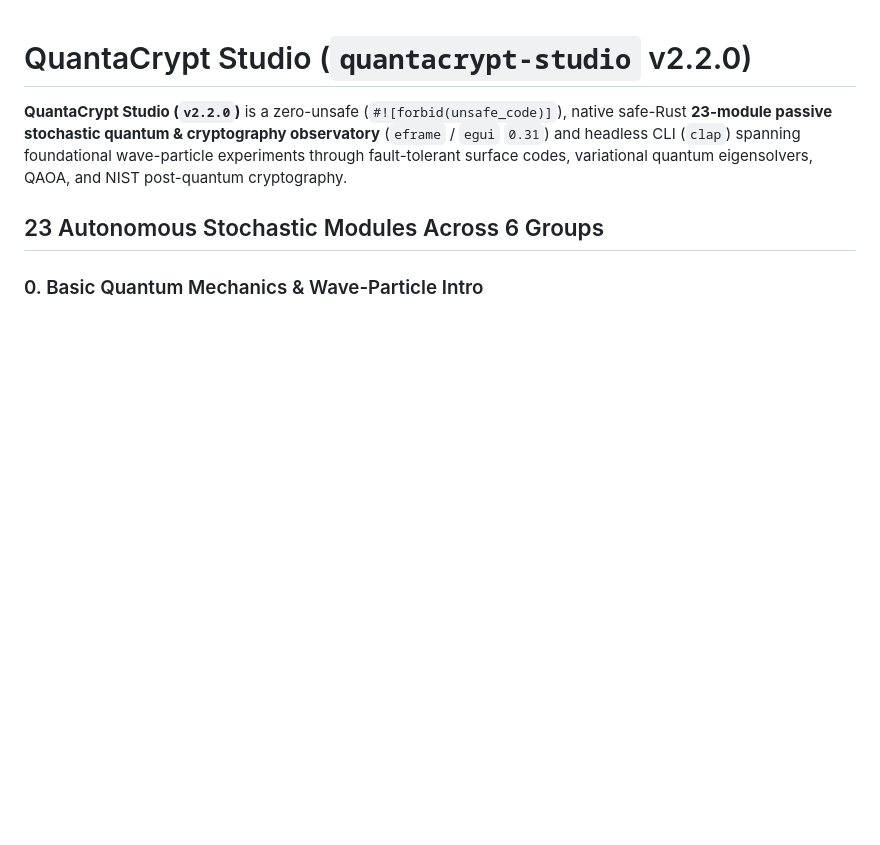
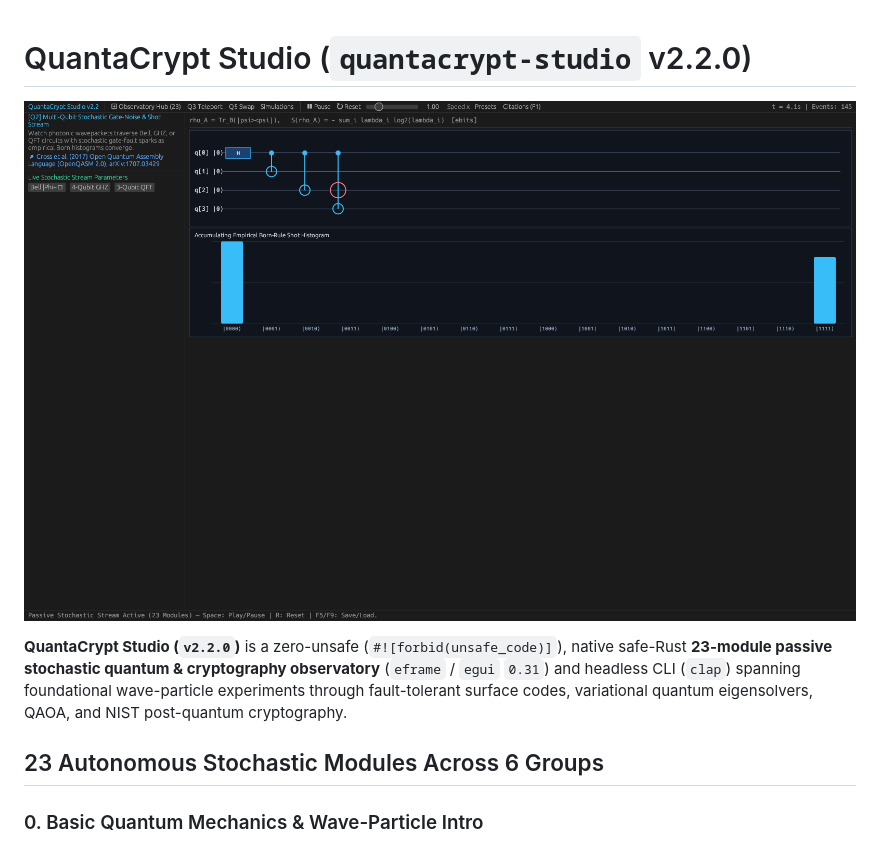
Before and after one commit to bpwhite/crvscience-quantacrypt-studio, a Markdown page: README.md, the part around the change. GitHub-like rendering; pictures changed too: validation/headless_screenshot.png (added); blank space fills up the shorter version.

Commit message:
feat(validation): add headless GPU screenshots and Zenodo citation DOI

```diff
--- a/README.md
+++ b/README.md
@@ -1,4 +1,6 @@
 # QuantaCrypt Studio (`quantacrypt-studio` v2.2.0)
+
+![QuantaCrypt Studio — 4-Qubit GHZ Circuit & Born-Rule Shot Observatory](validation/headless_screenshot.png)
 
 **QuantaCrypt Studio (`v2.2.0`)** is a zero-unsafe (`#![forbid(unsafe_code)]`), native safe-Rust **23-module passive stochastic quantum & cryptography observatory** (`eframe` / `egui` `0.31`) and headless CLI (`clap`) spanning foundational wave-particle experiments through fault-tolerant surface codes, variational quantum eigensolvers, QAOA, and NIST post-quantum cryptography.
 
```
Also changed, not shown: validation/headless_screenshot_2.png (added), validation/headless_screenshot_3.png (added), 6 other files.
